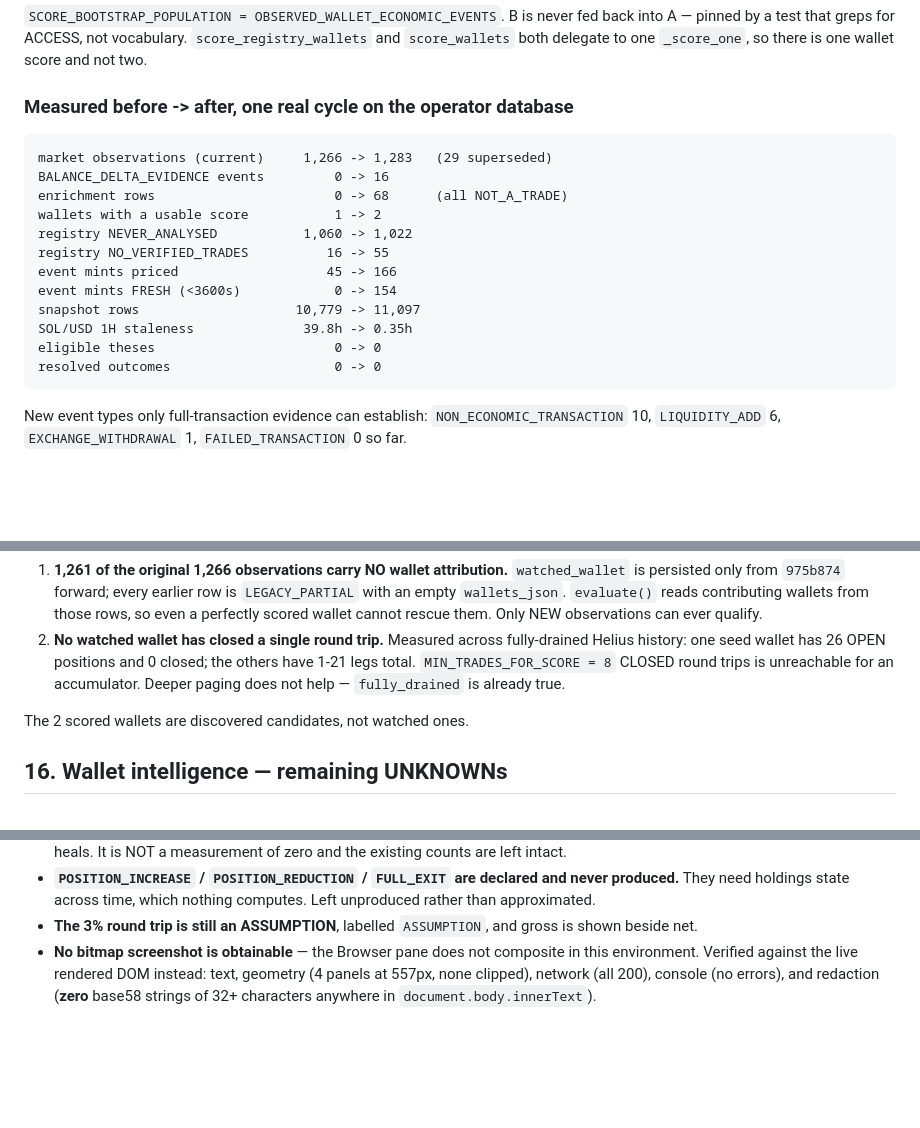
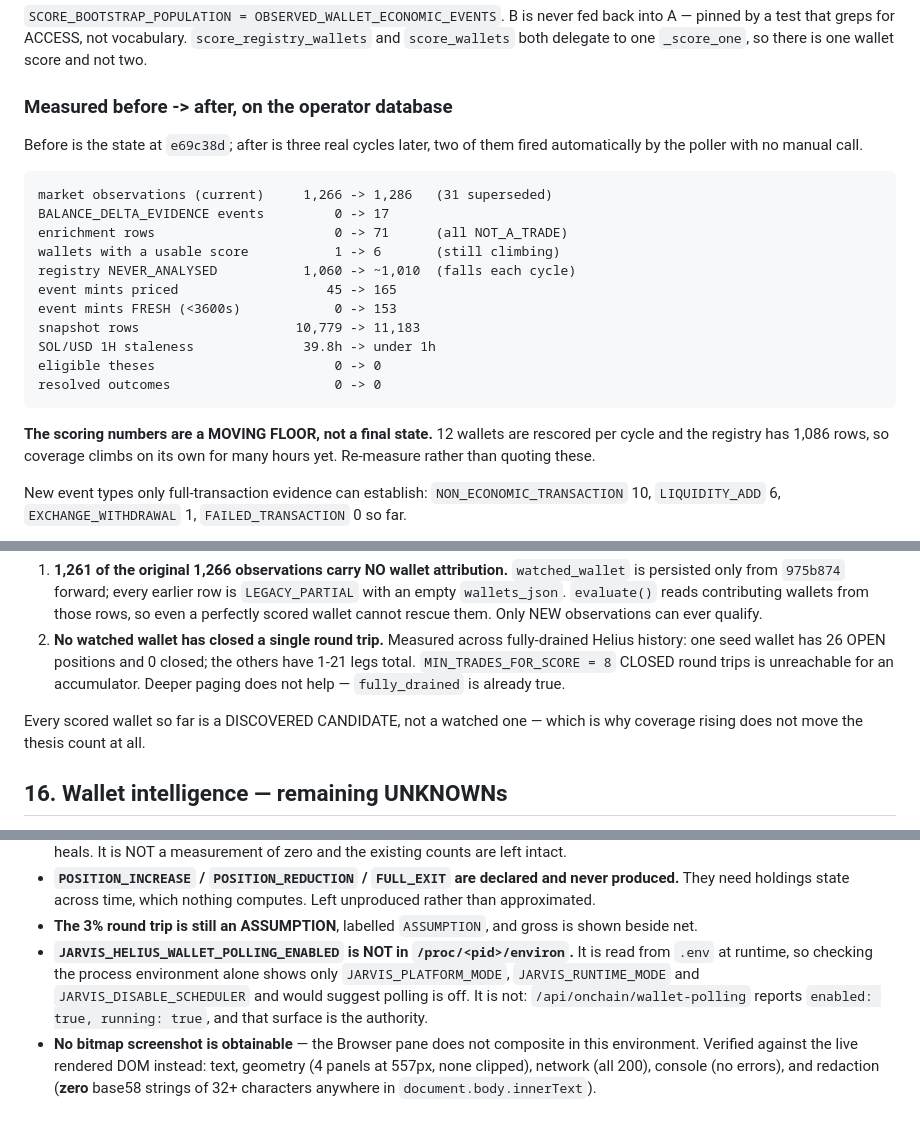
Before and after one commit to jmtibbetts/jarvis-trading, a Markdown page: docs/JARVIS_HANDOFF.md, 3 parts joined by grey strips. GitHub-like rendering; blank space fills up the shorter version.

Commit message:
docs: the score coverage is a moving floor, not a final number
Recorded "1 -> 2 wallets scored" from the first cycle. Two cycles later it
is 6 and still climbing — 12 wallets are rescored per pass against 1,086
registry rows, so it rises on its own for hours. A frozen number would have
been stale the same day, in the section a later session trusts most.

Also records that JARVIS_HELIUS_WALLET_POLLING_ENABLED is read from .env and
does NOT appear in /proc/<pid>/environ. Checking the process environment
alone shows three JARVIS_ vars and would suggest polling is off; it is on,
and /api/onchain/wallet-polling is the authority.

Co-Authored-By: Claude Opus 5 <noreply@anthropic.com>

```diff
--- a/docs/JARVIS_HANDOFF.md
+++ b/docs/JARVIS_HANDOFF.md
@@ -1252,20 +1252,26 @@ fed back into A — pinned by a test that greps for ACCESS, not vocabulary.
 `score_registry_wallets` and `score_wallets` both delegate to one
 `_score_one`, so there is one wallet score and not two.
 
-### Measured before -> after, one real cycle on the operator database
+### Measured before -> after, on the operator database
 
-    market observations (current)     1,266 -> 1,283   (29 superseded)
-    BALANCE_DELTA_EVIDENCE events         0 -> 16
-    enrichment rows                       0 -> 68      (all NOT_A_TRADE)
-    wallets with a usable score           1 -> 2
-    registry NEVER_ANALYSED           1,060 -> 1,022
-    registry NO_VERIFIED_TRADES          16 -> 55
-    event mints priced                   45 -> 166
-    event mints FRESH (<3600s)            0 -> 154
-    snapshot rows                    10,779 -> 11,097
-    SOL/USD 1H staleness              39.8h -> 0.35h
+Before is the state at `e69c38d`; after is three real cycles later, two of
+them fired automatically by the poller with no manual call.
+
+    market observations (current)     1,266 -> 1,286   (31 superseded)
+    BALANCE_DELTA_EVIDENCE events         0 -> 17
+    enrichment rows                       0 -> 71      (all NOT_A_TRADE)
+    wallets with a usable score           1 -> 6       (still climbing)
+    registry NEVER_ANALYSED           1,060 -> ~1,010  (falls each cycle)
+    event mints priced                   45 -> 165
+    event mints FRESH (<3600s)            0 -> 153
+    snapshot rows                    10,779 -> 11,183
+    SOL/USD 1H staleness              39.8h -> under 1h
     eligible theses                       0 -> 0
     resolved outcomes                     0 -> 0
+
+**The scoring numbers are a MOVING FLOOR, not a final state.** 12 wallets
+are rescored per cycle and the registry has 1,086 rows, so coverage climbs
+on its own for many hours yet. Re-measure rather than quoting these.
 
 New event types only full-transaction evidence can establish:
 `NON_ECONOMIC_TRANSACTION` 10, `LIQUIDITY_ADD` 6, `EXCHANGE_WITHDRAWAL` 1,
@@ -1290,7 +1296,8 @@ Two binding constraints, both measured, neither weakened:
    CLOSED round trips is unreachable for an accumulator. Deeper paging does
    not help — `fully_drained` is already true.
 
-The 2 scored wallets are discovered candidates, not watched ones.
+Every scored wallet so far is a DISCOVERED CANDIDATE, not a watched one —
+which is why coverage rising does not move the thesis count at all.
 
 ## 16. Wallet intelligence — remaining UNKNOWNs
 
@@ -1325,6 +1332,12 @@ The 2 scored wallets are discovered candidates, not watched ones.
   computes. Left unproduced rather than approximated.
 - **The 3% round trip is still an ASSUMPTION**, labelled `ASSUMPTION`, and
   gross is shown beside net.
+- **`JARVIS_HELIUS_WALLET_POLLING_ENABLED` is NOT in `/proc/<pid>/environ`.**
+  It is read from `.env` at runtime, so checking the process environment
+  alone shows only `JARVIS_PLATFORM_MODE`, `JARVIS_RUNTIME_MODE` and
+  `JARVIS_DISABLE_SCHEDULER` and would suggest polling is off. It is not:
+  `/api/onchain/wallet-polling` reports `enabled: true, running: true`, and
+  that surface is the authority.
 - **No bitmap screenshot is obtainable** — the Browser pane does not
   composite in this environment. Verified against the live rendered DOM
   instead: text, geometry (4 panels at 557px, none clipped), network (all
```
